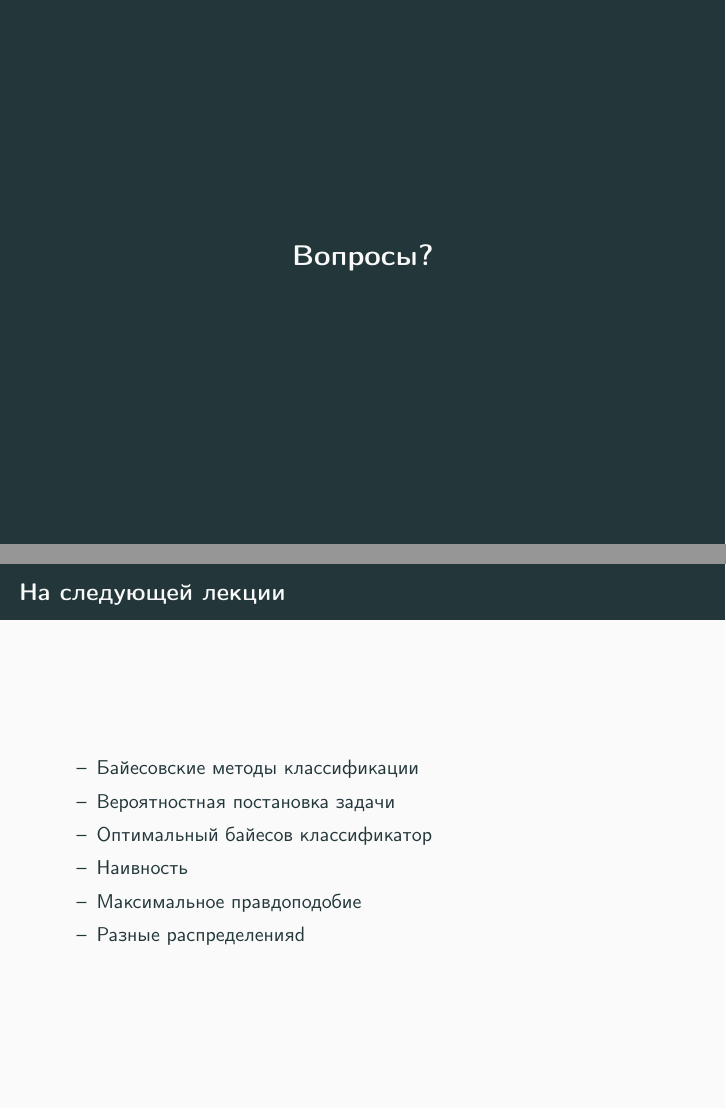
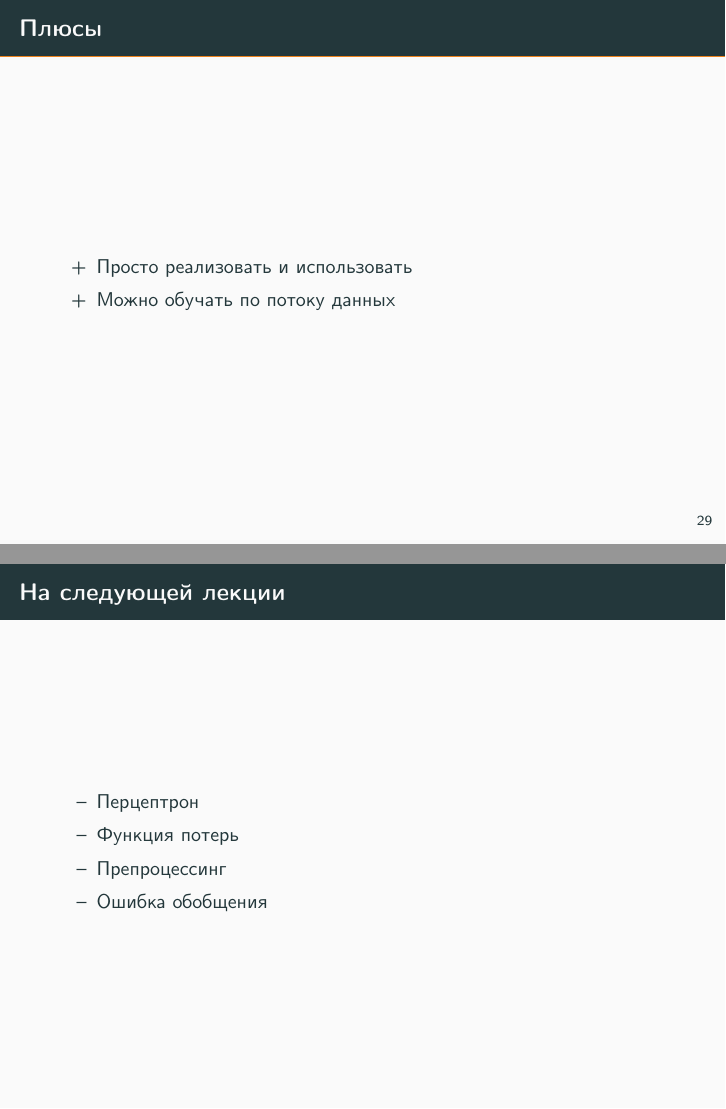
Before and after one commit to ktisha/ML2017, LaTeX slides (lecture5/lecture5.tex): pages 56 and 57 of 57 before the commit and pages 57 and 59 of 59 after it, joined at a grey line. Compiled offline with pdfLaTeX.

```diff
--- a/lecture5/lecture5.tex
+++ b/lecture5/lecture5.tex
@@ -276,7 +276,13 @@
     \end{split}
   \end{equation*}\\
   Если $\alpha = \beta$, то $\hat{\theta}$ в точности совпадает со сглаженной оценкой $\hat{\theta^*}$
+\end{frame}
 
+\begin{frame}{Плюсы}
+  \begin{itemize} [<+->]
+    \item[+] Просто реализовать и использовать
+    \item[+] Можно обучать по потоку данных
+  \end{itemize}
 \end{frame}
 
 \begin{frame}[standout]
@@ -287,12 +293,10 @@
 
 \begin{frame}{На следующей лекции}
   	\begin{enumerate} [--]
-		\item Байесовские методы классификации
-		\item Вероятностная постановка задачи
-		\item Оптимальный байесов классификатор
-		\item Наивность
-		\item Максимальное правдоподобие
-		\item Разные распределенияd
+		\item Перцептрон
+		\item Функция потерь
+		\item Препроцессинг
+		\item Ошибка обобщения
 	\end{enumerate}
 \end{frame}
 
```
Also changed, not shown: lecture4/lecture4.tex (+2 -2 lines).
